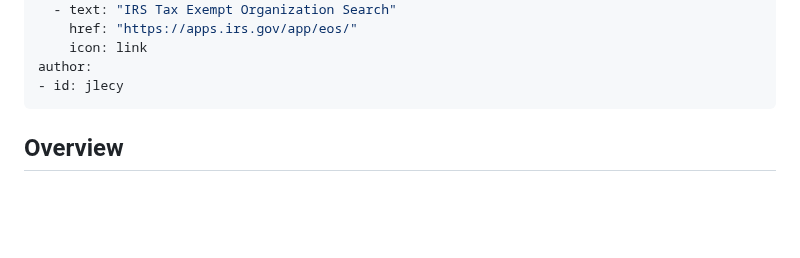
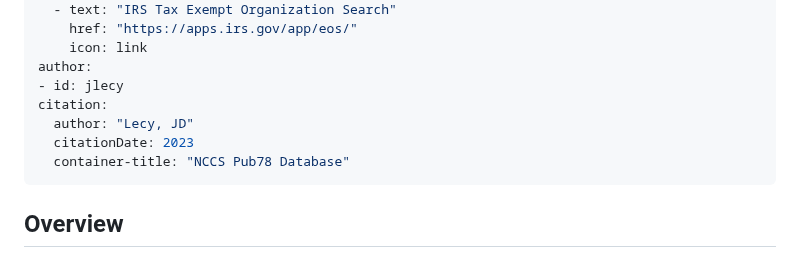
Before and after one commit to UrbanInstitute/nccs, a Markdown page: _datasets/pub78.md, the part around the change. GitHub-like rendering; blank space fills up the shorter version.

Commit message:
Add placeholder citation

```diff
--- a/_datasets/pub78.md
+++ b/_datasets/pub78.md
@@ -25,6 +25,10 @@ primaryLinks:
     icon: link
 author:
 - id: jlecy
+citation:
+  author: "Lecy, JD"
+  citationDate: 2023
+  container-title: "NCCS Pub78 Database"
 ---
 
 ## Overview
```
